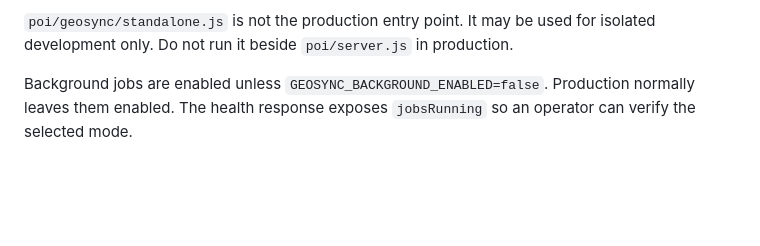
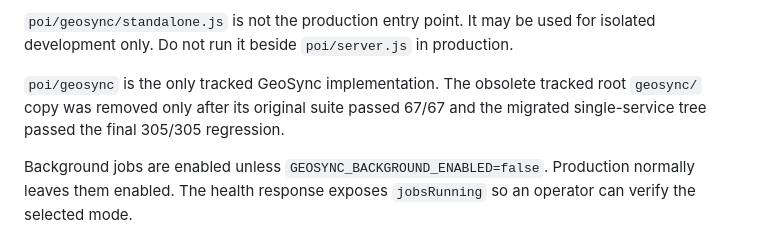
Before and after one commit to POI-System/GeoSync, a Markdown page: poi/geosync/DEPLOYMENT_RECOVERY.md, the part around the change. Rendered like a GitHub page; blank space fills up the shorter version.

Commit message:
docs: record legacy GeoSync cleanup

```diff
--- a/poi/geosync/DEPLOYMENT_RECOVERY.md
+++ b/poi/geosync/DEPLOYMENT_RECOVERY.md
@@ -62,6 +62,10 @@ helpers, and OCR helper.
 
 `poi/geosync/standalone.js` is not the production entry point. It may be used for
 isolated development only. Do not run it beside `poi/server.js` in production.
+
+`poi/geosync` is the only tracked GeoSync implementation. The obsolete tracked
+root `geosync/` copy was removed only after its original suite passed 67/67 and
+the migrated single-service tree passed the final 305/305 regression.
 
 Background jobs are enabled unless `GEOSYNC_BACKGROUND_ENABLED=false`. Production
 normally leaves them enabled. The health response exposes `jobsRunning` so an
```
Also changed, not shown: poi/geosync/LZY_TO_MAIN_PR.md (+3 -0 lines).
